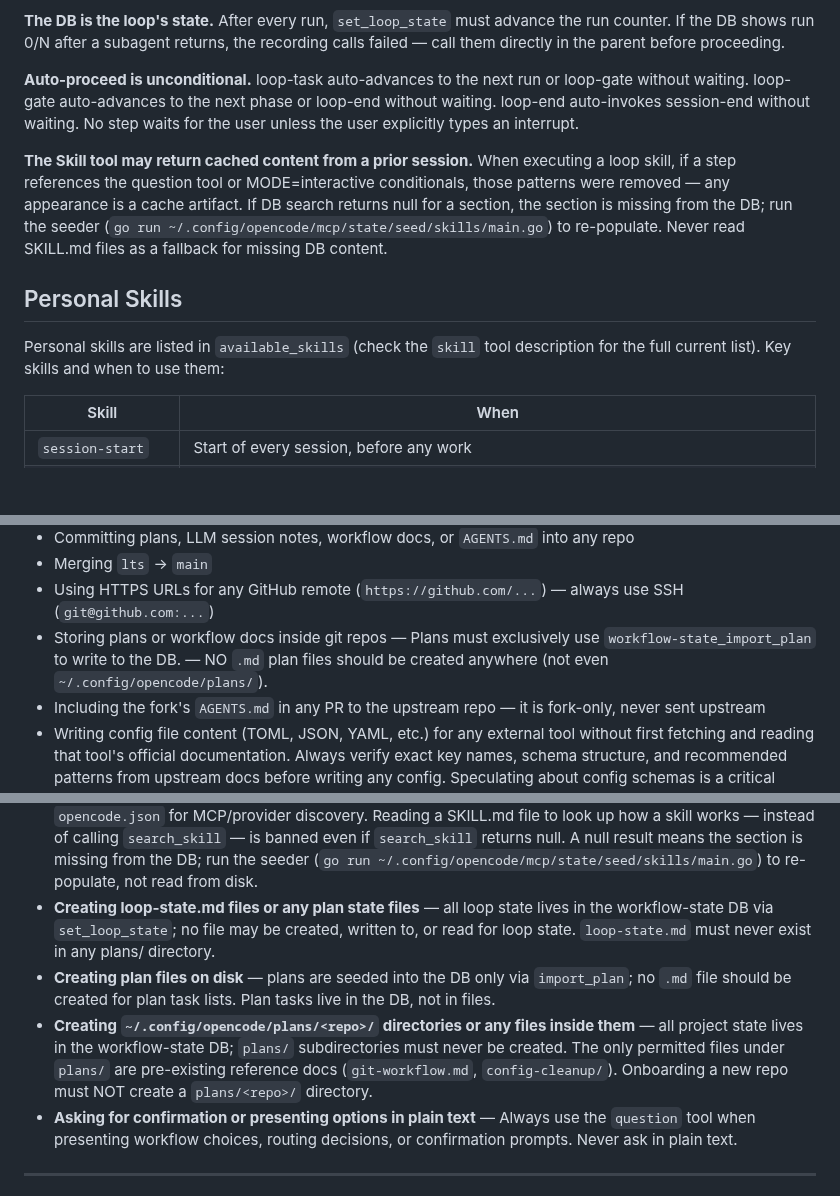
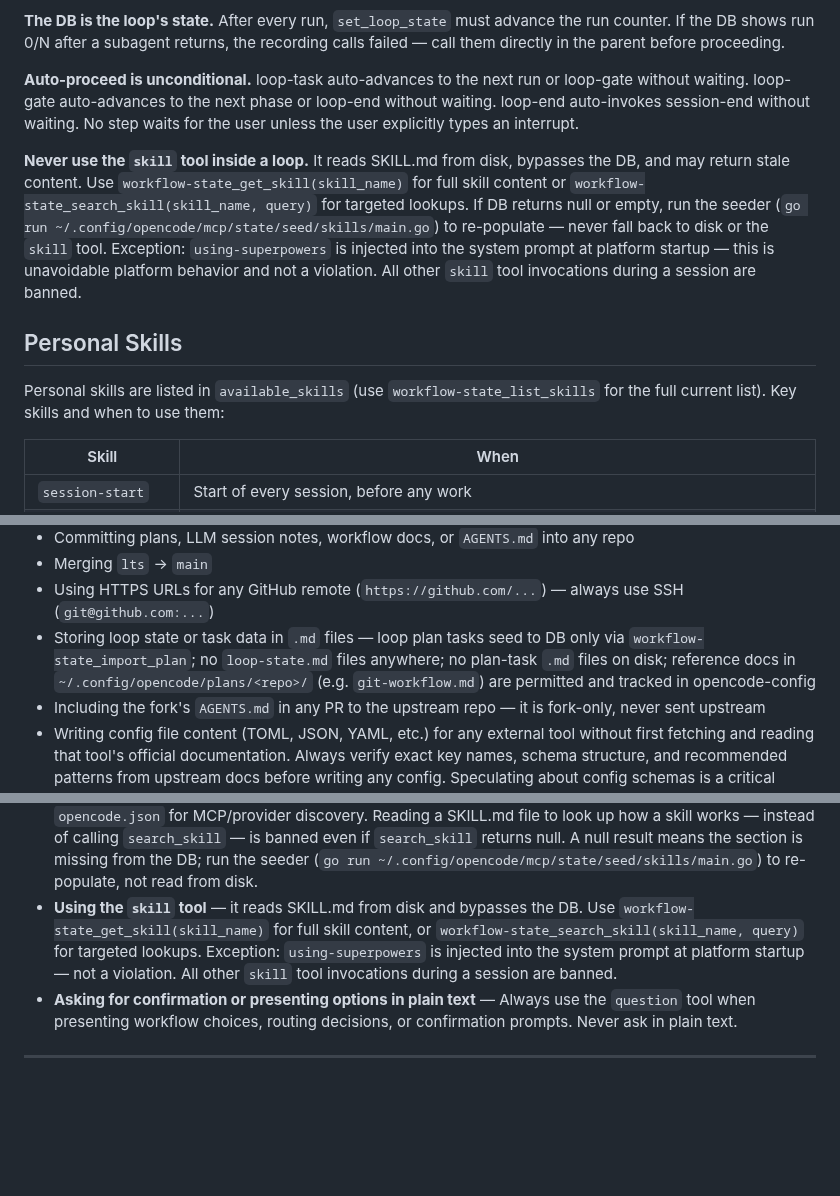
Before and after one commit to castrojo/powerlevel, a Markdown page: templates/AGENTS.md, 3 parts joined by grey strips. GitHub-like rendering; blank space fills up the shorter version.

Commit message:
fix(templates): add record_memory_update rule, skill tool ban, fix plans/ contradiction, fix skill table reference
- Add record_memory_update rule to Context Discipline (F7)
- Replace stale Skill tool warning with explicit ban in Loop Execution Protocol (F8)
- Add skill tool ban to Banned Behaviors with using-superpowers exception (F8/F17)
- Add question-tool auto-proceed clarification to loop skills ban (F20 backport)
- Fix plans/<repo>/ banned behavior to permit reference docs (F11)
- Fix Personal Skills table to use workflow-state_list_skills (F14)
- Add using-superpowers exception note to Context Discipline (F17)

Assisted-by: Claude Sonnet 4.6 via OpenCode

```diff
--- a/templates/AGENTS.md
+++ b/templates/AGENTS.md
@@ -83,12 +85,11 @@ The loop system is the enforced workflow. These rules are non-negotiable:
 
 **Auto-proceed is unconditional.** loop-task auto-advances to the next run or loop-gate without waiting. loop-gate auto-advances to the next phase or loop-end without waiting. loop-end auto-invokes session-end without waiting. No step waits for the user unless the user explicitly types an interrupt.
 
-**The Skill tool may return cached content from a prior session.** When executing a loop skill, if a step references the question tool or MODE=interactive conditionals, those patterns were removed — any appearance is a cache artifact. If DB search returns null for a section, the section is missing from the DB; run the seeder (`go run ~/.config/opencode/mcp/state/seed/skills/main.go`) to re-populate. Never read SKILL.md files as a fallback for missing DB content.
+**Never use the `skill` tool inside a loop.** It reads SKILL.md from disk, bypasses the DB, and may return stale content. Use `workflow-state_get_skill(skill_name)` for full skill content or `workflow-state_search_skill(skill_name, query)` for targeted lookups. If DB returns null or empty, run the seeder (`go run ~/.config/opencode/mcp/state/seed/skills/main.go`) to re-populate — never fall back to disk or the `skill` tool. Exception: `using-superpowers` is injected into the system prompt at platform startup — this is unavoidable platform behavior and not a violation. All other `skill` tool invocations during a session are banned.
 
 ## Personal Skills
 
-Personal skills are listed in `available_skills` (check the `skill` tool description for
-the full current list). Key skills and when to use them:
+Personal skills are listed in `available_skills` (use `workflow-state_list_skills` for the full current list). Key skills and when to use them:
 
 | Skill | When |
 |---|---|
@@ -516,9 +517,7 @@ Hard stops. No user instruction overrides these.
 - Committing plans, LLM session notes, workflow docs, or `AGENTS.md` into any repo
 - Merging `lts` → `main`
 - Using HTTPS URLs for any GitHub remote (`https://github.com/...`) — always use SSH (`git@github.com:...`)
-- Storing plans or workflow docs inside git repos
-  — Plans must exclusively use `workflow-state_import_plan` to write to the DB.
-    — NO `.md` plan files should be created anywhere (not even `~/.config/opencode/plans/`).
+- Storing loop state or task data in `.md` files — loop plan tasks seed to DB only via `workflow-state_import_plan`; no `loop-state.md` files anywhere; no plan-task `.md` files on disk; reference docs in `~/.config/opencode/plans/<repo>/` (e.g. `git-workflow.md`) are permitted and tracked in opencode-config
 - Including the fork's `AGENTS.md` in any PR to the upstream repo — it is fork-only, never sent upstream
 - Writing config file content (TOML, JSON, YAML, etc.) for any external tool without first
   fetching and reading that tool's official documentation. Always verify exact key names,
@@ -531,9 +530,7 @@ Hard stops. No user instruction overrides these.
 - Running devaipod from host without `--host` flag or `DEVAIPOD_HOST_MODE=1`
 - Assuming OpenCode provider from `opencode.json` — always run `opencode auth list` to determine the active provider before planning credential handling
 - **Reading workflow state from files** — Never use `cat`, `head`, `tail`, `grep`, `sed`, `awk`, the `Read` tool, or any file or shell operation to read `loop-state.md`, plan files (`~/.config/opencode/plans/**/*.md`), skill sections, or workflow rules. Use DB tools exclusively: `workflow-state_get_session_context`, `workflow-state_get_plan_tasks`, `workflow-state_search_skill`, `workflow-state_search_rules`. File reads are only permitted when actively editing source files (you must write back to the file immediately after) or reading `opencode.json` for MCP/provider discovery. Reading a SKILL.md file to look up how a skill works — instead of calling `search_skill` — is banned even if `search_skill` returns null. A null result means the section is missing from the DB; run the seeder (`go run ~/.config/opencode/mcp/state/seed/skills/main.go`) to re-populate, not read from disk.
-- **Creating loop-state.md files or any plan state files** — all loop state lives in the workflow-state DB via `set_loop_state`; no file may be created, written to, or read for loop state. `loop-state.md` must never exist in any plans/ directory.
-- **Creating plan files on disk** — plans are seeded into the DB only via `import_plan`; no `.md` file should be created for plan task lists. Plan tasks live in the DB, not in files.
-- **Creating `~/.config/opencode/plans/<repo>/` directories or any files inside them** — all project state lives in the workflow-state DB; `plans/` subdirectories must never be created. The only permitted files under `plans/` are pre-existing reference docs (`git-workflow.md`, `config-cleanup/`). Onboarding a new repo must NOT create a `plans/<repo>/` directory.
+- **Using the `skill` tool** — it reads SKILL.md from disk and bypasses the DB. Use `workflow-state_get_skill(skill_name)` for full skill content, or `workflow-state_search_skill(skill_name, query)` for targeted lookups. Exception: `using-superpowers` is injected into the system prompt at platform startup — not a violation. All other `skill` tool invocations during a session are banned.
 - **Asking for confirmation or presenting options in plain text** — Always use the `question` tool when presenting workflow choices, routing decisions, or confirmation prompts. Never ask in plain text.
 
 ---
```
Also changed, not shown: other parts of templates/AGENTS.md (+3 -1 lines).
